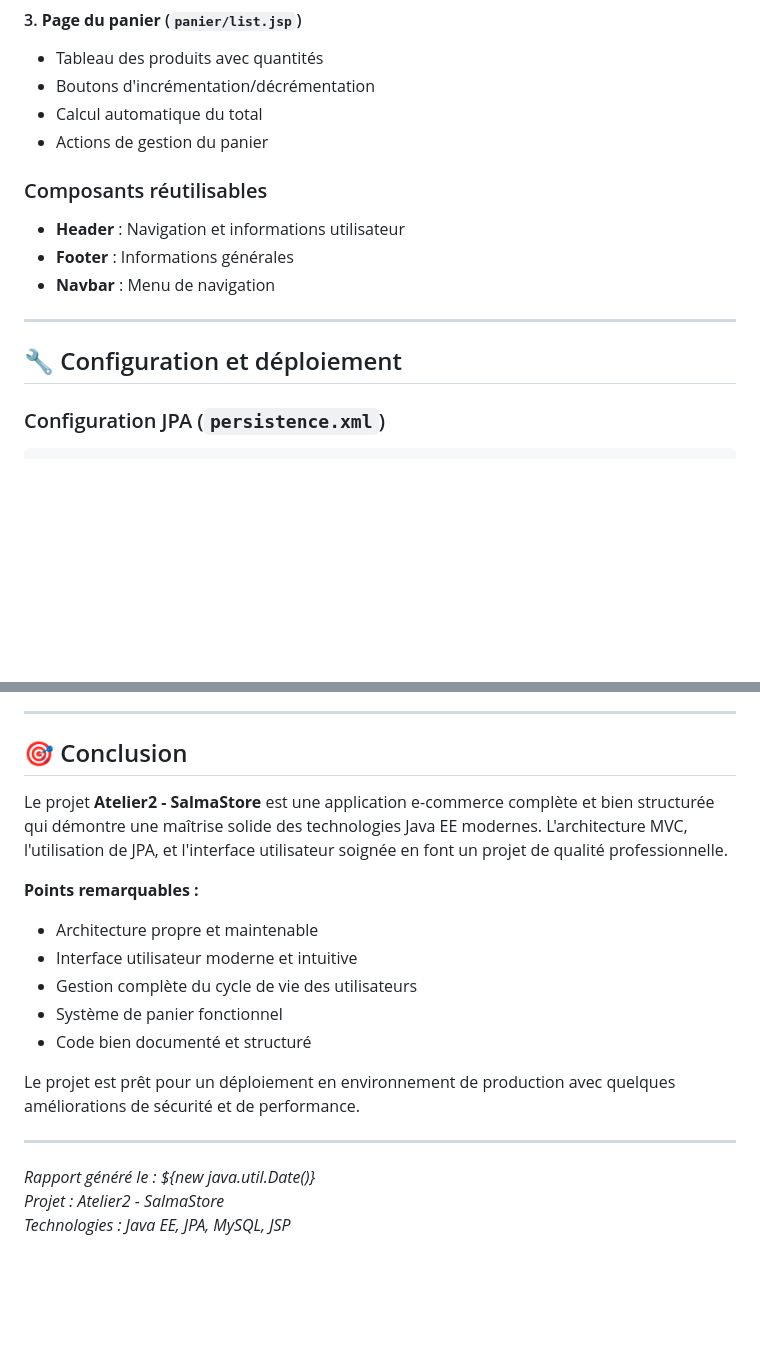
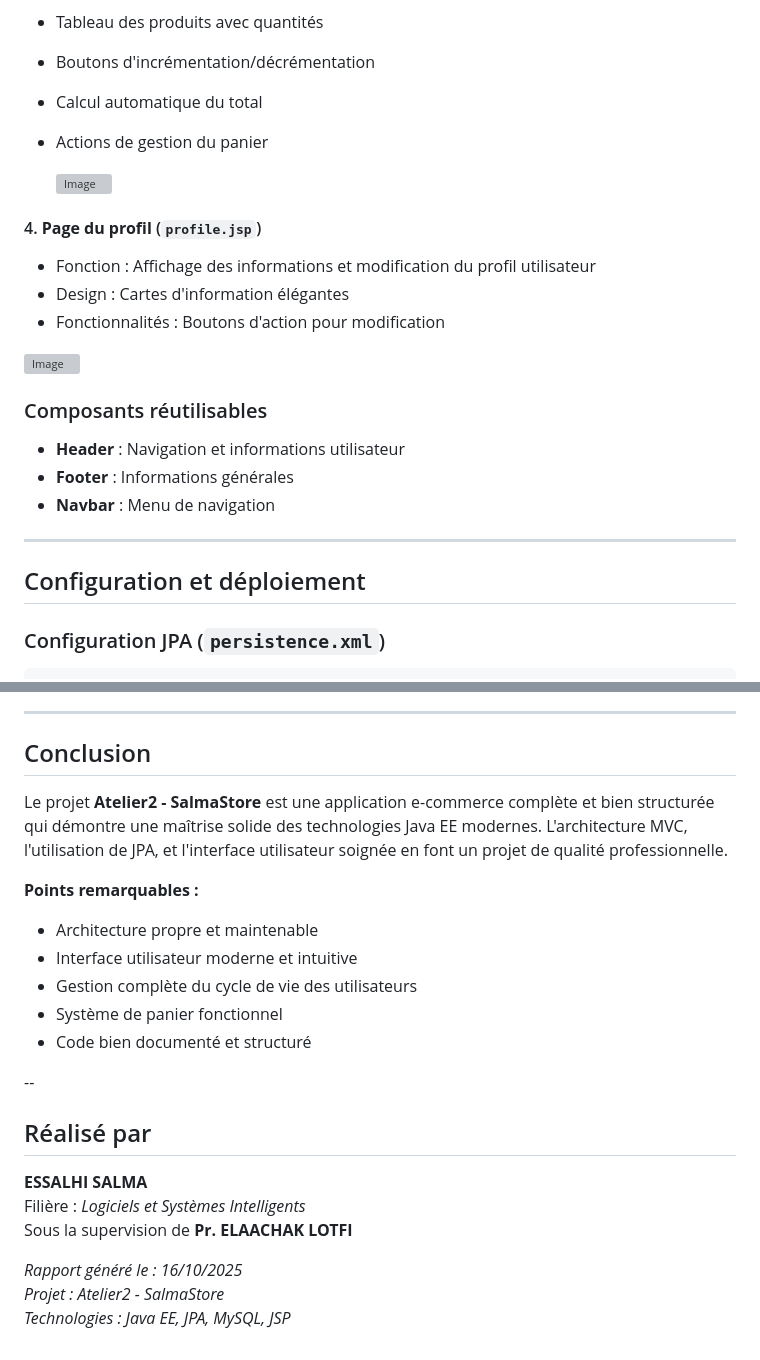
Before and after one commit to SalmaEssalhi1/Ateliers_JEE, a Markdown page: Atelier2/README.md, 2 parts joined by grey strips. GitHub-like rendering; blank space fills up the shorter version; grey boxes are pictures that could not be loaded.

````diff
--- a/Atelier2/README.md
+++ b/Atelier2/README.md
@@ -197,6 +204,14 @@ atelier2/
 - Boutons d'incrémentation/décrémentation
 - Calcul automatique du total
 - Actions de gestion du panier
+
+  <img src="https://github.com/user-attachments/assets/ffc4c957-2edc-4a16-9fc4-ac279fd0ae3f" alt="Image" width="600" />
+
+#### 4. **Page du profil** (`profile.jsp`)
+- Fonction : Affichage des informations et modification du profil utilisateur
+- Design : Cartes d'information élégantes
+- Fonctionnalités : Boutons d'action pour modification
+<img src="https://github.com/user-attachments/assets/f228016b-7699-4d20-8a39-0de8287570ce" alt="Image" width="600" />
 
 ### Composants réutilisables
 - **Header** : Navigation et informations utilisateur
@@ -205,7 +220,7 @@ atelier2/
 
 ---
 
-## 🔧 Configuration et déploiement
+##  Configuration et déploiement
 
 ### Configuration JPA (`persistence.xml`)
 ```xml
@@ -337,7 +323,7 @@ atelier2/
 
 ---
 
-## 🎯 Conclusion
+##  Conclusion
 
 Le projet **Atelier2 - SalmaStore** est une application e-commerce complète et bien structurée qui démontre une maîtrise solide des technologies Java EE modernes. L'architecture MVC, l'utilisation de JPA, et l'interface utilisateur soignée en font un projet de qualité professionnelle.
 
@@ -348,10 +334,15 @@ Le projet **Atelier2 - SalmaStore** est une application e-commerce complète et
 - Système de panier fonctionnel
 - Code bien documenté et structuré
 
-Le projet est prêt pour un déploiement en environnement de production avec quelques améliorations de sécurité et de performance.
 
----
 
-*Rapport généré le : ${new java.util.Date()}*
+--
+##  Réalisé par
+
+**ESSALHI SALMA**
+Filière : *Logiciels et Systèmes Intelligents*
+Sous la supervision de **Pr. ELAACHAK LOTFI**
+
+*Rapport généré le : 16/10/2025*
 *Projet : Atelier2 - SalmaStore*
 *Technologies : Java EE, JPA, MySQL, JSP*
````
Also changed, not shown: other parts of Atelier2/README.md (+17 -39 lines).
